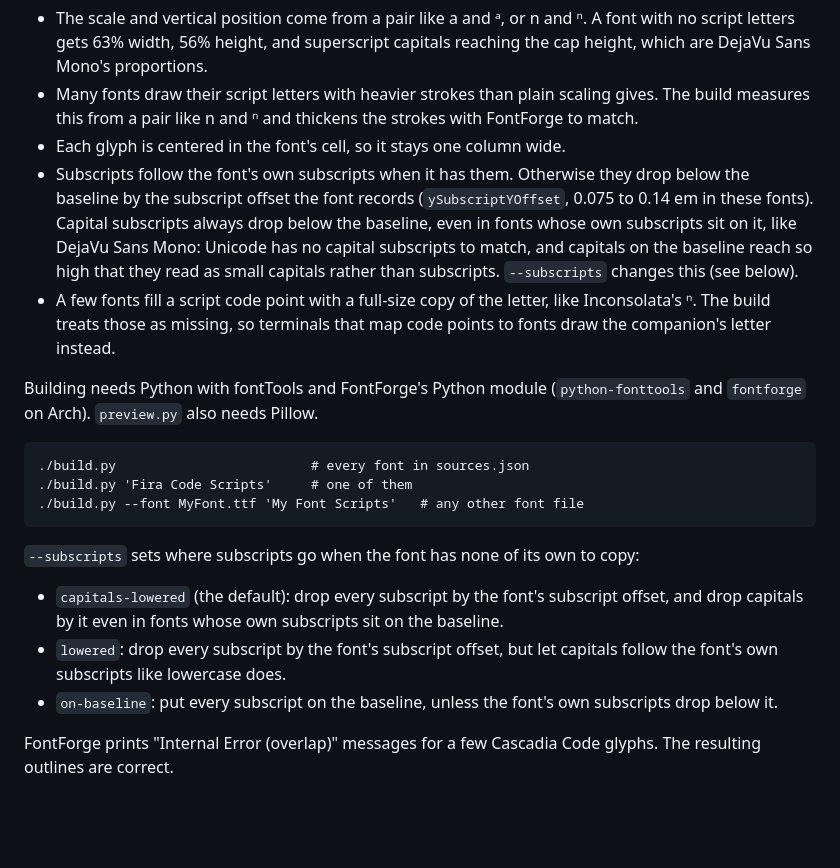
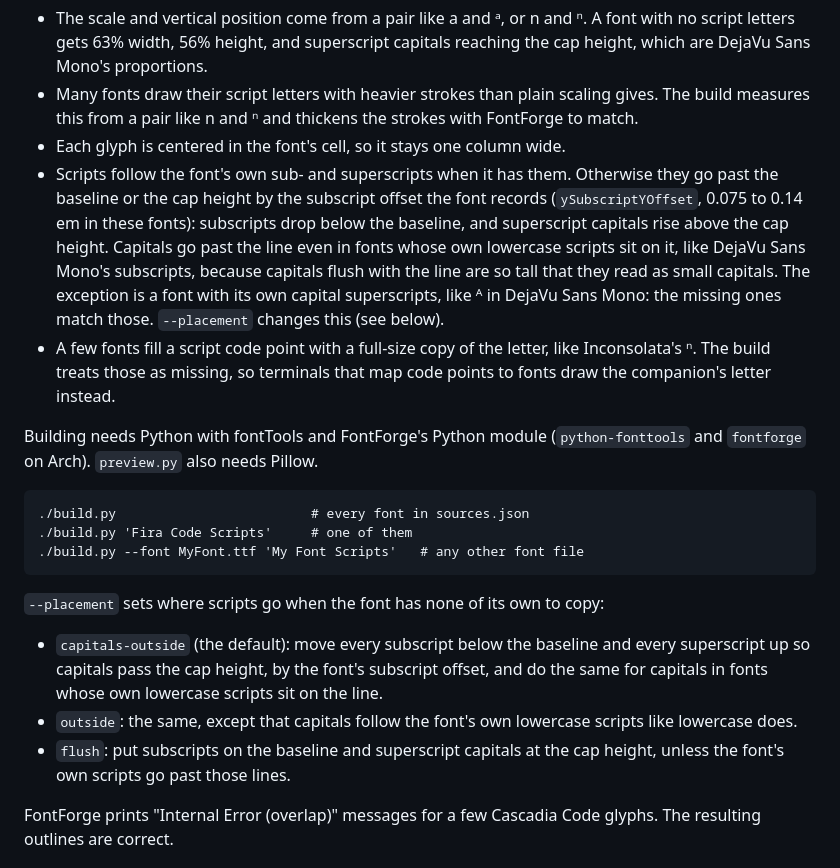
Before and after one commit to ibrahimtencer/scripts_fonts, a Markdown page: README.md, the part around the change. GitHub-like rendering; blank space fills up the shorter version.

Commit message:
[c] raise superscripts above the cap height where subscripts drop below the baseline, and rename --subscripts to --placement since it now covers both

````diff
--- a/README.md
+++ b/README.md
@@ -79,7 +79,7 @@ Neovim treats these characters as one column wide as long as `ambiwidth` is `sin
 - The scale and vertical position come from a pair like a and ᵃ, or n and ⁿ. A font with no script letters gets 63% width, 56% height, and superscript capitals reaching the cap height, which are DejaVu Sans Mono's proportions.
 - Many fonts draw their script letters with heavier strokes than plain scaling gives. The build measures this from a pair like n and ⁿ and thickens the strokes with FontForge to match.
 - Each glyph is centered in the font's cell, so it stays one column wide.
-- Subscripts follow the font's own subscripts when it has them. Otherwise they drop below the baseline by the subscript offset the font records (`ySubscriptYOffset`, 0.075 to 0.14 em in these fonts). Capital subscripts always drop below the baseline, even in fonts whose own subscripts sit on it, like DejaVu Sans Mono: Unicode has no capital subscripts to match, and capitals on the baseline reach so high that they read as small capitals rather than subscripts. `--subscripts` changes this (see below).
+- Scripts follow the font's own sub- and superscripts when it has them. Otherwise they go past the baseline or the cap height by the subscript offset the font records (`ySubscriptYOffset`, 0.075 to 0.14 em in these fonts): subscripts drop below the baseline, and superscript capitals rise above the cap height. Capitals go past the line even in fonts whose own lowercase scripts sit on it, like DejaVu Sans Mono's subscripts, because capitals flush with the line are so tall that they read as small capitals. The exception is a font with its own capital superscripts, like ᴬ in DejaVu Sans Mono: the missing ones match those. `--placement` changes this (see below).
 - A few fonts fill a script code point with a full-size copy of the letter, like Inconsolata's ⁿ. The build treats those as missing, so terminals that map code points to fonts draw the companion's letter instead.
 
 Building needs Python with fontTools and FontForge's Python module (`python-fonttools` and `fontforge` on Arch). `preview.py` also needs Pillow.
@@ -90,11 +90,11 @@ Building needs Python with fontTools and FontForge's Python module (`python-font
 ./build.py --font MyFont.ttf 'My Font Scripts'   # any other font file
 ```
 
-`--subscripts` sets where subscripts go when the font has none of its own to copy:
+`--placement` sets where scripts go when the font has none of its own to copy:
 
-- `capitals-lowered` (the default): drop every subscript by the font's subscript offset, and drop capitals by it even in fonts whose own subscripts sit on the baseline.
-- `lowered`: drop every subscript by the font's subscript offset, but let capitals follow the font's own subscripts like lowercase does.
-- `on-baseline`: put every subscript on the baseline, unless the font's own subscripts drop below it.
+- `capitals-outside` (the default): move every subscript below the baseline and every superscript up so capitals pass the cap height, by the font's subscript offset, and do the same for capitals in fonts whose own lowercase scripts sit on the line.
+- `outside`: the same, except that capitals follow the font's own lowercase scripts like lowercase does.
+- `flush`: put subscripts on the baseline and superscript capitals at the cap height, unless the font's own scripts go past those lines.
 
 FontForge prints "Internal Error (overlap)" messages for a few Cascadia Code glyphs. The resulting outlines are correct.
 
````
Also changed, not shown: preview.png, specimens/BlexMonoScripts.png, specimens/HackScripts.png, specimens/InconsolataScripts.png, specimens/JetBrainsMonoScripts.png, specimens/TerangaMonoScripts.png, 6 other files.
